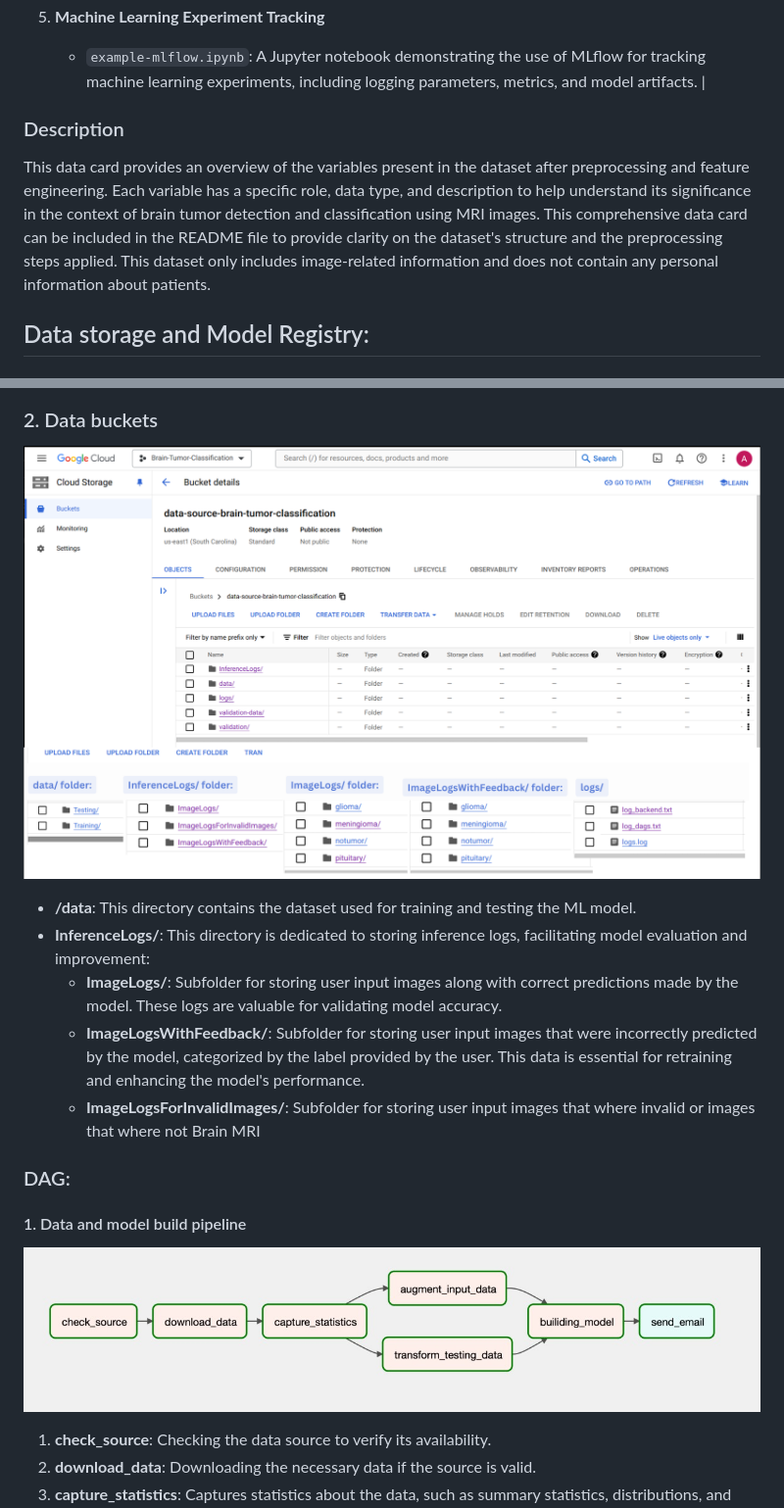
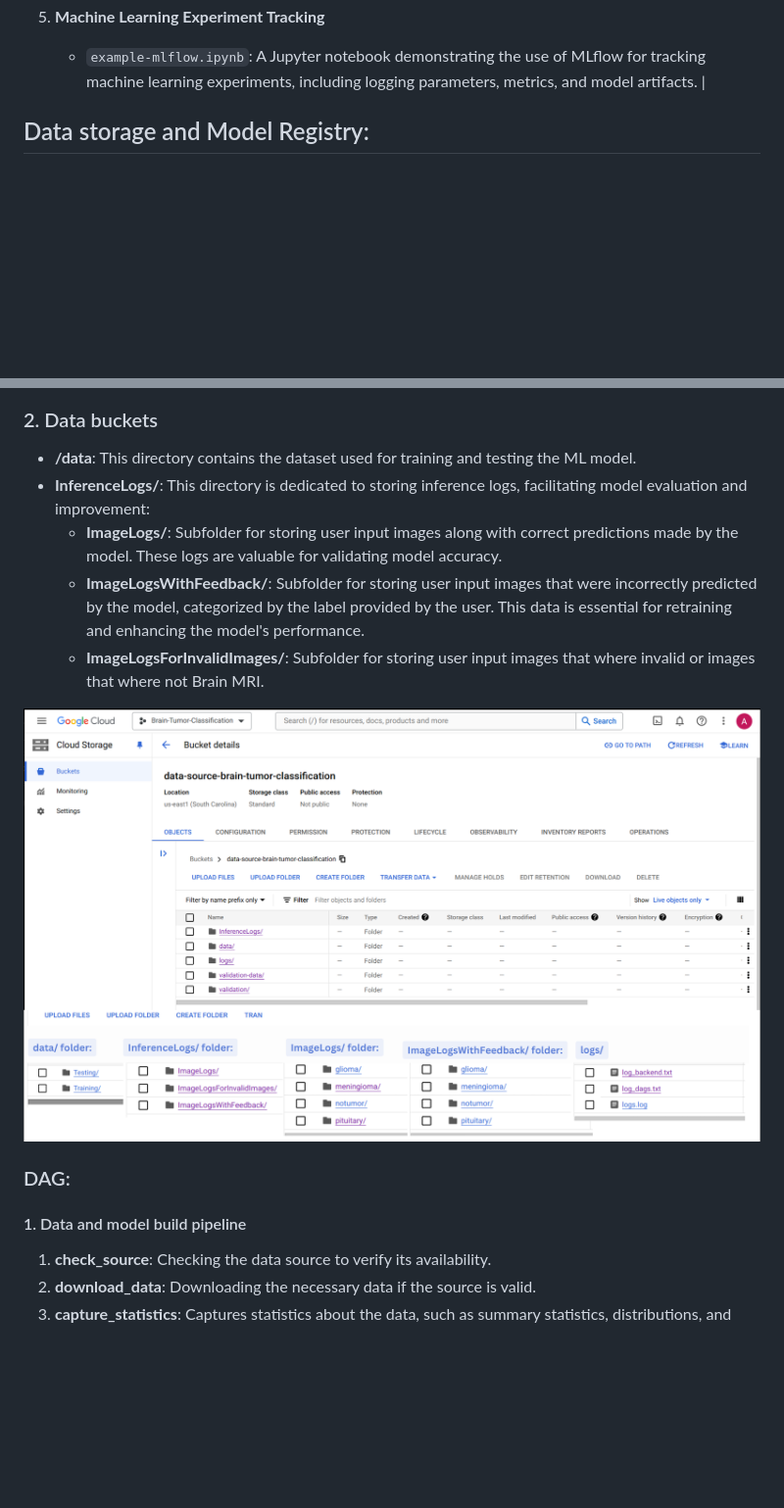
Before and after one commit to Omii2899/Brain-Tumor-Classification, a Markdown page: README.md, 2 parts joined by grey strips. Shown at 98% size. Drawn GitHub-style; blank space fills up the shorter version.

```diff
--- a/README.md
+++ b/README.md
@@ -99,10 +99,6 @@ Before you begin, ensure you have the following installed on your machine:
 
    - `example-mlflow.ipynb`: A Jupyter notebook demonstrating the use of MLflow for tracking machine learning experiments, including logging parameters, metrics, and model artifacts.             |
 
-### Description
-
-This data card provides an overview of the variables present in the dataset after preprocessing and feature engineering. Each variable has a specific role, data type, and description to help understand its significance in the context of brain tumor detection and classification using MRI images. This comprehensive data card can be included in the README file to provide clarity on the dataset's structure and the preprocessing steps applied. This dataset only includes image-related information and does not contain any personal information about patients.
-
 
 ## Data storage and Model Registry:
 
@@ -110,18 +106,18 @@ This data card provides an overview of the variables present in the dataset afte
 ![picture alt](assets/GCP-buckets.jpg)
 
 ### 2. Data buckets
-![picture alt](assets/data-bucket.png)
 
 - **/data**: This directory contains the dataset used for training and testing the ML model.
 - **InferenceLogs/**: This directory is dedicated to storing inference logs, facilitating model evaluation and improvement:
   - **ImageLogs/**: Subfolder for storing user input images along with correct predictions made by the model. These logs are valuable for validating model accuracy.
   - **ImageLogsWithFeedback/**: Subfolder for storing user input images that were incorrectly predicted by the model, categorized by the label provided by the user. This data is essential for retraining and enhancing the model's performance.
-  - **ImageLogsForInvalidImages/**: Subfolder for storing user input images that where invalid or images that where not Brain MRI
+  - **ImageLogsForInvalidImages/**: Subfolder for storing user input images that where invalid or images that where not Brain MRI.
+
+![picture alt](assets/data-bucket.png)
 
 ### DAG:
 
 #### 1. Data and model build pipeline
-![picture alt](assets/data-pipeline.jpg)
 
 1. **check_source**: Checking the data source to verify its availability.
 2. **download_data**: Downloading the necessary data if the source is valid.
```
Also changed, not shown: other parts of README.md (+9 -6 lines).
